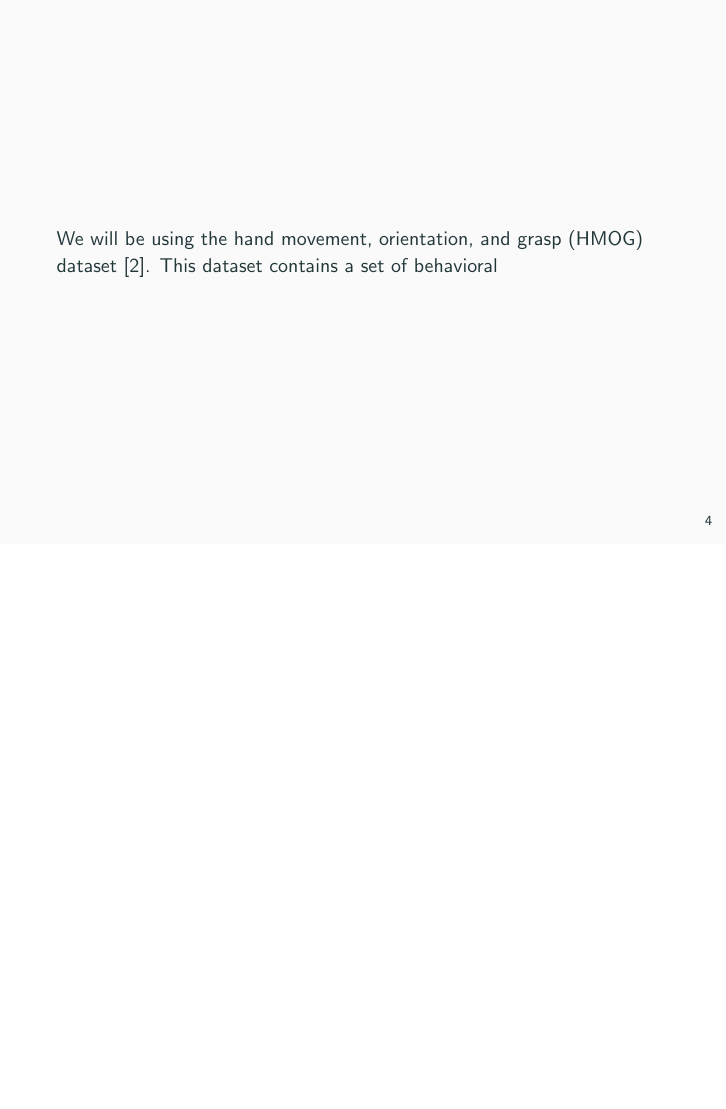
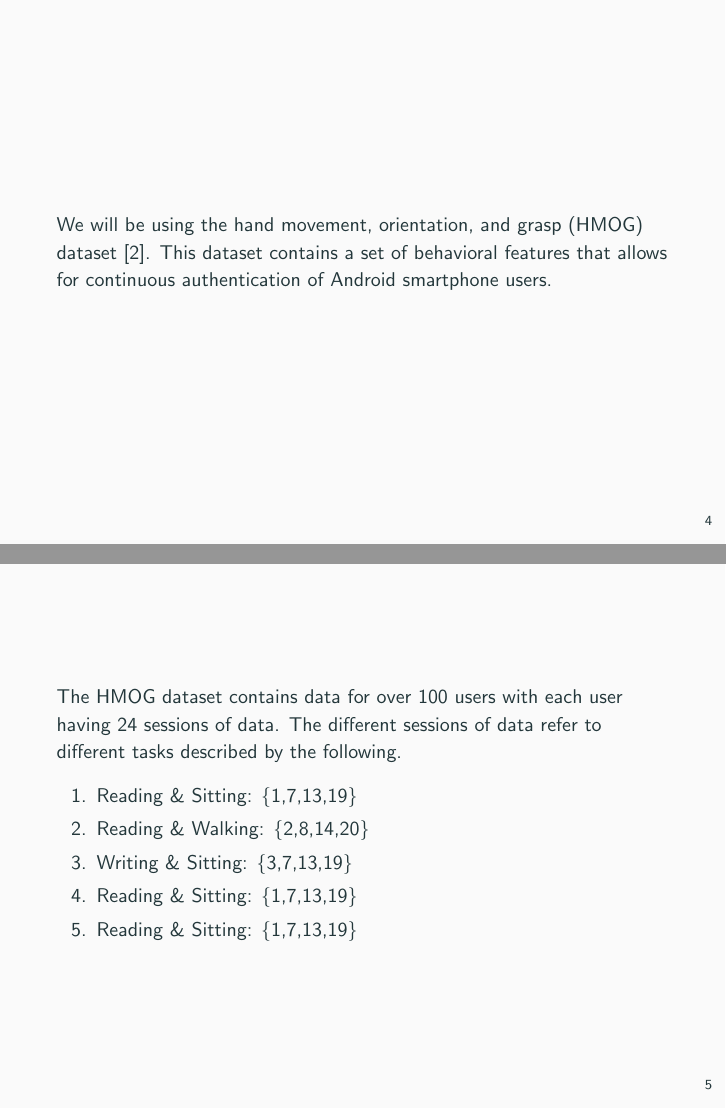
Before and after one commit to PythonNut/diffgeo-final-presentation, LaTeX slides (main.tex): page 7 of 15 before the commit and pages 7 and 8 of 16 after it, the two joined at a grey line, the shorter picture padded with empty space. Compiled offline with pdfLaTeX.

Commit message:
Update on Overleaf.

```diff
--- a/main.tex
+++ b/main.tex
@@ -50,7 +50,18 @@ We can capture such data from Android  cellphones and try to mathematically find
 
 \begin{frame}
 We will be using the hand movement, orientation, and
-grasp (HMOG) dataset \cite{phone}. This dataset contains a set of behavioral
+grasp (HMOG) dataset \cite{phone}. This dataset contains a set of behavioral features that allows for continuous authentication of Android smartphone users.
+\end{frame}
+
+\begin{frame}
+The HMOG dataset contains data for over 100 users with each user having 24 sessions of data. The different sessions of data refer to different tasks described by the following.
+\begin{enumerate}
+\item Reading \& Sitting: \{1,7,13,19\}
+\item Reading \& Walking: \{2,8,14,20\}
+\item Writing \& Sitting: \{3,7,13,19\}
+\item Reading \& Sitting: \{1,7,13,19\}
+\item Reading \& Sitting: \{1,7,13,19\}
+\end{enumerate}
 \end{frame}
 
 \section{Error Sources}
```
